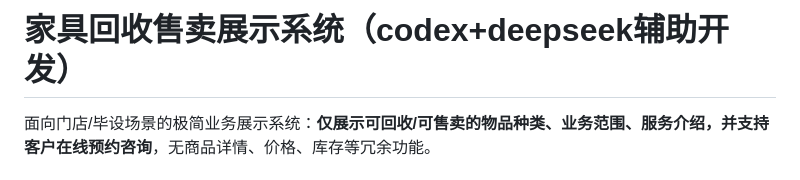
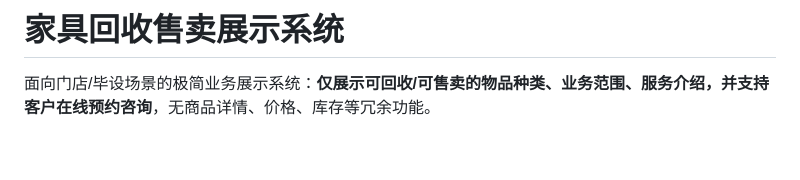
Before and after one commit to YangJingwei7788/Xiaose-s-Personal-Project-Repository, a Markdown page: README.md, the part around the change. Rendered like a GitHub page; blank space fills up the shorter version.

Commit message:
Update project title in README
Removed 'codex+deepseek辅助开发' from the title.

```diff
--- a/README.md
+++ b/README.md
@@ -1,4 +1,4 @@
-# 家具回收售卖展示系统（codex+deepseek辅助开发）
+# 家具回收售卖展示系统
 
 面向门店/毕设场景的极简业务展示系统：**仅展示可回收/可售卖的物品种类、业务范围、服务介绍，并支持客户在线预约咨询**，无商品详情、价格、库存等冗余功能。
 
```
